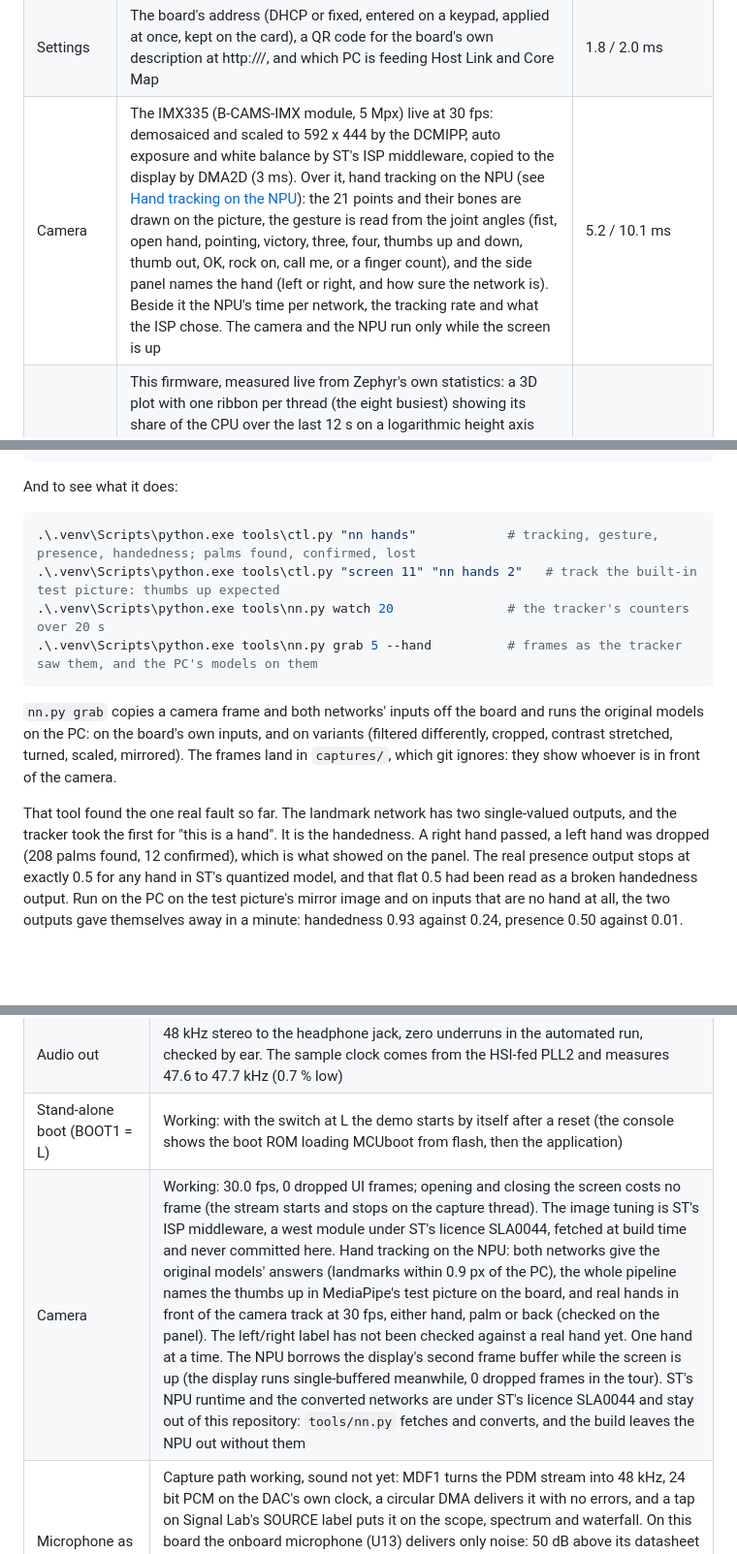
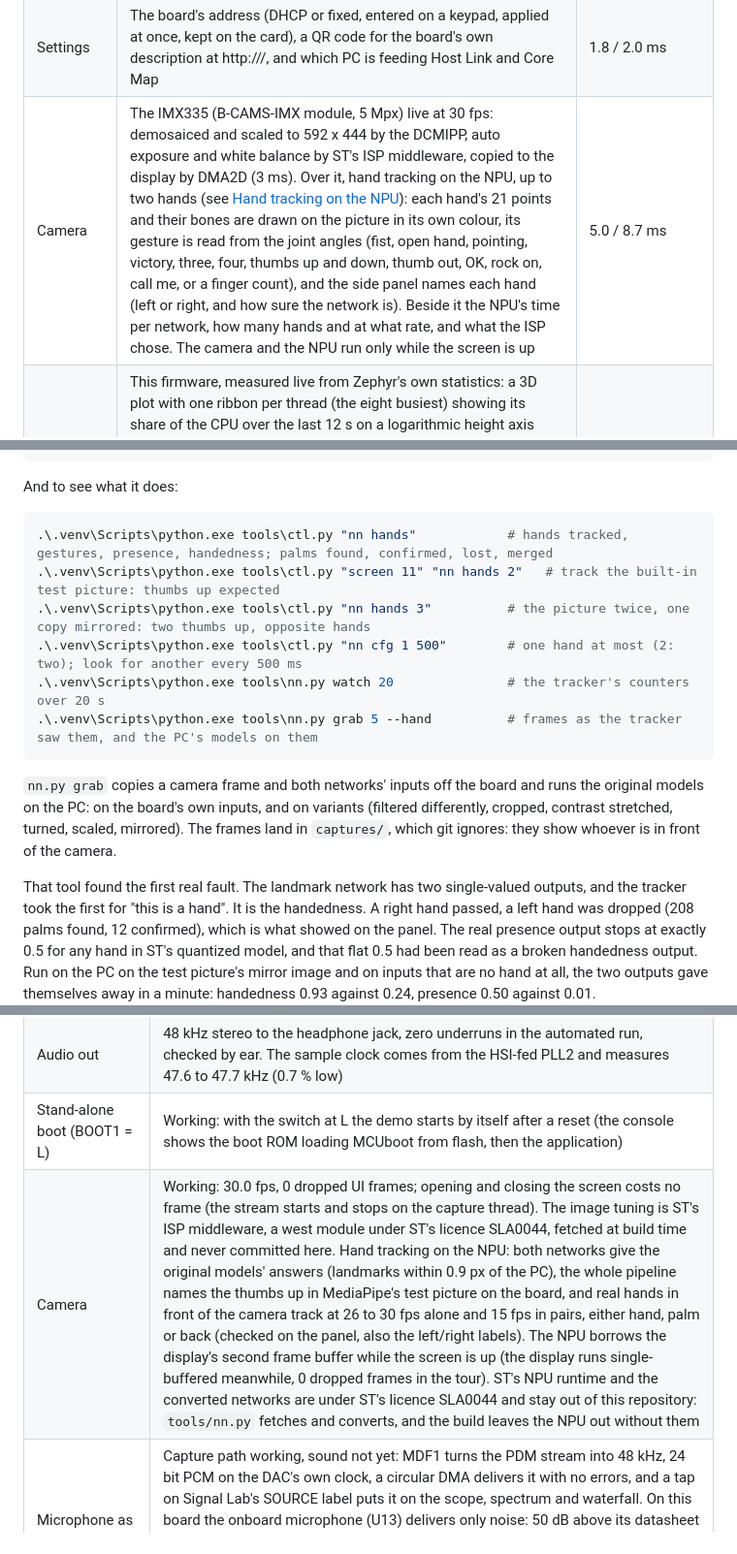
Before and after one commit to murr2k/stm32n6-demo, a Markdown page: README.md, 3 parts joined by grey strips. Shown at 97% size. GitHub-like rendering; blank space fills up the shorter version.

````diff
--- a/README.md
+++ b/README.md
@@ -250,7 +250,7 @@ captures/               screenshots and logs pulled off the board (not committed
 | Cinema | Clips from flash and from the microSD card in a gallery that scrolls sideways; full screen with overlay controls, scrubbing (the picture follows the finger, the sound is cross-faded 85 ms pieces of the clip) and a stats panel (decode and conversion time, bit rate, seek time, read-ahead). Hardware JPEG decode about 10 ms a frame, DMA2D conversion 4.8 ms, video slaved to the audio clock | 30 fps video, no drops; a video frame costs the UI 6.2 ms, 9.2 ms with the controls up, 9.9 ms while scrubbing |
 | Specimen | Type scale, colour tokens, motion test | 1.9 / 3.1 ms |
 | Settings | The board's address (DHCP or fixed, entered on a keypad, applied at once, kept on the card), a QR code for the board's own description at http://<board>/, and which PC is feeding Host Link and Core Map | 1.8 / 2.0 ms |
-| Camera | The IMX335 (B-CAMS-IMX module, 5 Mpx) live at 30 fps: demosaiced and scaled to 592 x 444 by the DCMIPP, auto exposure and white balance by ST's ISP middleware, copied to the display by DMA2D (3 ms). Over it, hand tracking on the NPU (see [Hand tracking on the NPU](#hand-tracking-on-the-npu)): the 21 points and their bones are drawn on the picture, the gesture is read from the joint angles (fist, open hand, pointing, victory, three, four, thumbs up and down, thumb out, OK, rock on, call me, or a finger count), and the side panel names the hand (left or right, and how sure the network is). Beside it the NPU's time per network, the tracking rate and what the ISP chose. The camera and the NPU run only while the screen is up | 5.2 / 10.1 ms |
+| Camera | The IMX335 (B-CAMS-IMX module, 5 Mpx) live at 30 fps: demosaiced and scaled to 592 x 444 by the DCMIPP, auto exposure and white balance by ST's ISP middleware, copied to the display by DMA2D (3 ms). Over it, hand tracking on the NPU, up to two hands (see [Hand tracking on the NPU](#hand-tracking-on-the-npu)): each hand's 21 points and their bones are drawn on the picture in its own colour, its gesture is read from the joint angles (fist, open hand, pointing, victory, three, four, thumbs up and down, thumb out, OK, rock on, call me, or a finger count), and the side panel names each hand (left or right, and how sure the network is). Beside it the NPU's time per network, how many hands and at what rate, and what the ISP chose. The camera and the NPU run only while the screen is up | 5.0 / 8.7 ms |
 | Under the Hood | This firmware, measured live from Zephyr's own statistics: a 3D plot with one ribbon per thread (the eight busiest) showing its share of the CPU over the last 12 s on a logarithmic height axis from 0.01 % to 100 %, so a service thread at a twentieth of a per cent is as readable as the UI thread at fifty (drag to orbit, pinch to zoom, tap a ribbon, tap SCALE for linear axes), every thread with its CPU share and stack high-water mark, and the static RAM, LVGL pool, kernel heap and PSRAM in use. Interrupt time counts to the thread it interrupted | 7.8 / 12.6 ms |
 
 Frame time is all UI-thread work for a frame (screen logic, layout, render),
@@ -455,8 +470,10 @@ locally:
 And to see what it does:
 
 ```powershell
-.\.venv\Scripts\python.exe tools\ctl.py "nn hands"            # tracking, gesture, presence, handedness; palms found, confirmed, lost
+.\.venv\Scripts\python.exe tools\ctl.py "nn hands"            # hands tracked, gestures, presence, handedness; palms found, confirmed, lost, merged
 .\.venv\Scripts\python.exe tools\ctl.py "screen 11" "nn hands 2"   # track the built-in test picture: thumbs up expected
+.\.venv\Scripts\python.exe tools\ctl.py "nn hands 3"          # the picture twice, one copy mirrored: two thumbs up, opposite hands
+.\.venv\Scripts\python.exe tools\ctl.py "nn cfg 1 500"        # one hand at most (2: two); look for another every 500 ms
 .\.venv\Scripts\python.exe tools\nn.py watch 20               # the tracker's counters over 20 s
 .\.venv\Scripts\python.exe tools\nn.py grab 5 --hand          # frames as the tracker saw them, and the PC's models on them
 ```
@@ -467,7 +484,7 @@ variants (filtered differently, cropped, contrast stretched, turned, scaled,
 mirrored). The frames land in `captures/`, which git ignores: they show
 whoever is in front of the camera.
 
-That tool found the one real fault so far. The landmark network has two
+That tool found the first real fault. The landmark network has two
 single-valued outputs, and the tracker took the first for "this is a hand".
 It is the handedness. A right hand passed, a left hand was dropped (208 palms
 found, 12 confirmed), which is what showed on the panel. The real presence
@@ -490,7 +507,7 @@ presence 0.50 against 0.01.
 | Video | 800 x 480, 30 fps from flash and from the microSD card, no dropped frames in the automated run |
 | Audio out | 48 kHz stereo to the headphone jack, zero underruns in the automated run, checked by ear. The sample clock comes from the HSI-fed PLL2 and measures 47.6 to 47.7 kHz (0.7 % low) |
 | Stand-alone boot (BOOT1 = L) | Working: with the switch at L the demo starts by itself after a reset (the console shows the boot ROM loading MCUboot from flash, then the application) |
-| Camera | Working: 30.0 fps, 0 dropped UI frames; opening and closing the screen costs no frame (the stream starts and stops on the capture thread). The image tuning is ST's ISP middleware, a west module under ST's licence SLA0044, fetched at build time and never committed here. Hand tracking on the NPU: both networks give the original models' answers (landmarks within 0.9 px of the PC), the whole pipeline names the thumbs up in MediaPipe's test picture on the board, and real hands in front of the camera track at 30 fps, either hand, palm or back (checked on the panel). The left/right label has not been checked against a real hand yet. One hand at a time. The NPU borrows the display's second frame buffer while the screen is up (the display runs single-buffered meanwhile, 0 dropped frames in the tour). ST's NPU runtime and the converted networks are under ST's licence SLA0044 and stay out of this repository: `tools/nn.py` fetches and converts, and the build leaves the NPU out without them |
+| Camera | Working: 30.0 fps, 0 dropped UI frames; opening and closing the screen costs no frame (the stream starts and stops on the capture thread). The image tuning is ST's ISP middleware, a west module under ST's licence SLA0044, fetched at build time and never committed here. Hand tracking on the NPU: both networks give the original models' answers (landmarks within 0.9 px of the PC), the whole pipeline names the thumbs up in MediaPipe's test picture on the board, and real hands in front of the camera track at 26 to 30 fps alone and 15 fps in pairs, either hand, palm or back (checked on the panel, also the left/right labels). The NPU borrows the display's second frame buffer while the screen is up (the display runs single-buffered meanwhile, 0 dropped frames in the tour). ST's NPU runtime and the converted networks are under ST's licence SLA0044 and stay out of this repository: `tools/nn.py` fetches and converts, and the build leaves the NPU out without them |
 | Microphone as Signal Lab source | Capture path working, sound not yet: MDF1 turns the PDM stream into 48 kHz, 24 bit PCM on the DAC's own clock, a circular DMA delivers it with no errors, and a tap on Signal Lab's SOURCE label puts it on the scope, spectrum and waterfall. On this board the onboard microphone (U13) delivers only noise: 50 dB above its datasheet floor, unaffected by every capture setting, with no response to a tone or to tapping. Read at the pin, its bit stream is a healthy sigma-delta stream with nothing but that noise in the audio band, so the electronics of the part run and its transducer does not. A known good PDM microphone on connector CN5 (same pins, selected automatically) is the next step. The generator stays the default source |
 | Host Link | Working: 340 of 340 datagrams answered in the test run, 1.4 to 2.9 ms round trip as timed by the host |
 | Web remote, firmware update over the network | Not started |
````
Also changed, not shown: other parts of README.md (+32 -17 lines), CHANGELOG.md (+9 -0 lines), CLAUDE.md (+40 -12 lines), docs/img/camera-hands.png (added), 4 other files.
